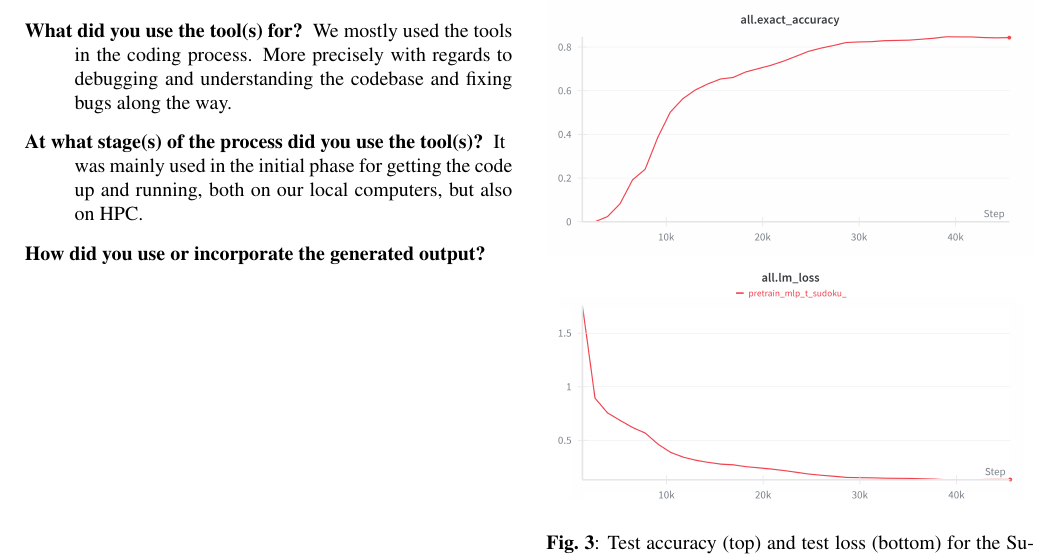
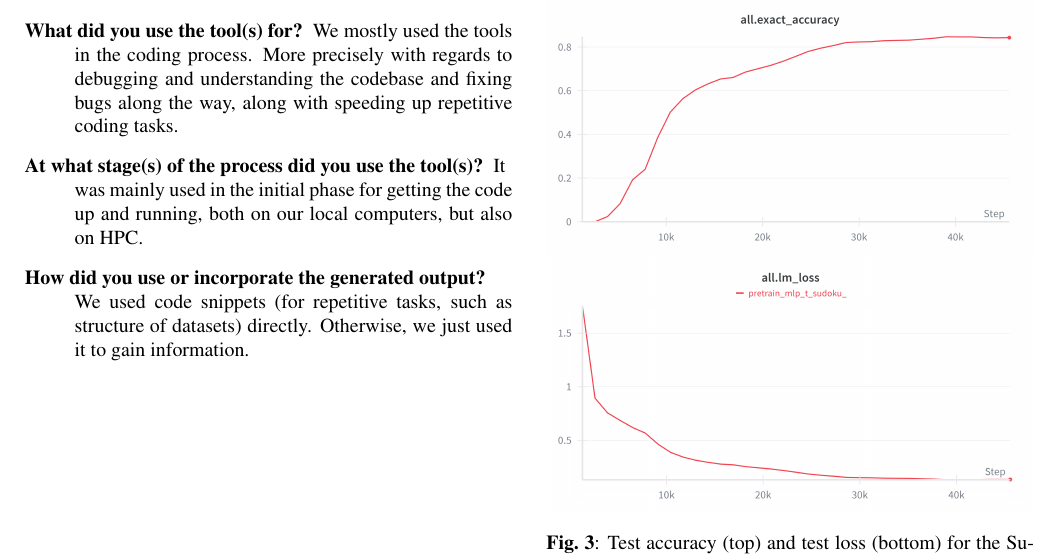
Before and after one commit to schependom/DTU_deep-learning-project, a LaTeX paper (Report/report.tex): part of page 5 of 5, cut so that both start at the same text. Compiled offline with pdfLaTeX.

Commit message:
Final report

```diff
--- a/Report/report.tex
+++ b/Report/report.tex
@@ -207,10 +207,11 @@ If you answered \emph{yes}, please complete the following sections. List the gen
 Describe how the tools were used:
 \begin{description}
     \item[What did you use the tool(s) for?]
-          We mostly used the tools in the coding process. More precisely with regards to debugging and understanding the codebase and fixing bugs along the way.
+          We mostly used the tools in the coding process. More precisely with regards to debugging and understanding the codebase and fixing bugs along the way, along with speeding up repetitive coding tasks.
     \item[At what stage(s) of the process did you use the tool(s)?]
           It was mainly used in the initial phase for getting the code up and running, both on our local computers, but also on HPC.
     \item[How did you use or incorporate the generated output?]
+          We used code snippets (for repetitive tasks, such as structure of datasets) directly. Otherwise, we just used it to gain information.
 \end{description}
 
 \newpage
```
Also changed, not shown: Report/report.pdf.
